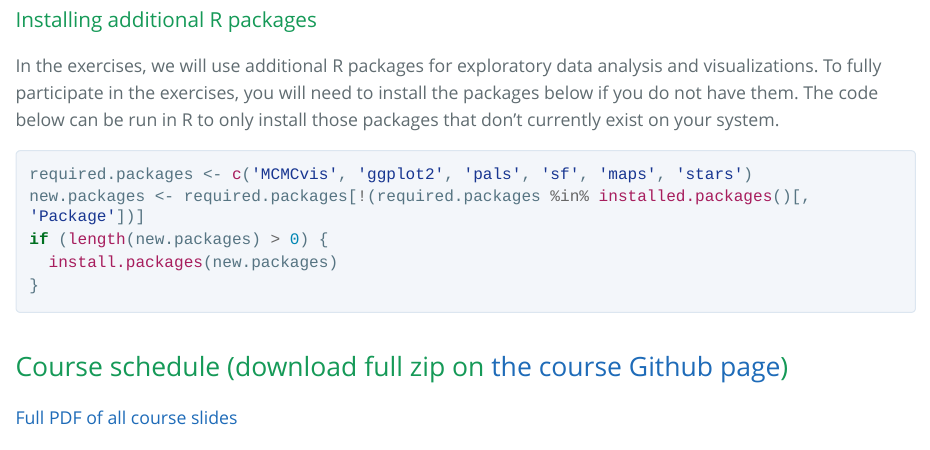
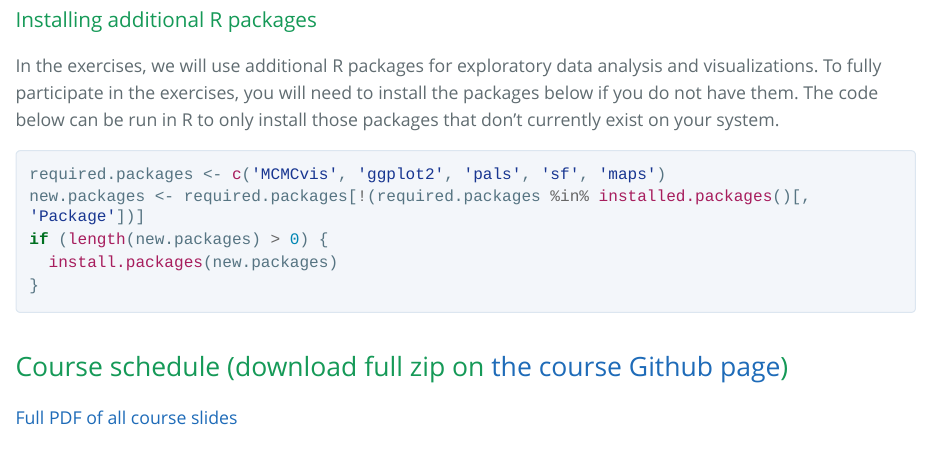
Before and after one commit to doserjef/TWS23-spOccupancy, an R Markdown document (index.Rmd): the page in a window 1100 px wide, from 880 px down. The pictures show the output file index.html that the author committed with the source, opened offline; long lines of code are wrapped.

Commit message:
minor updates

````diff
--- a/index.Rmd
+++ b/index.Rmd
@@ -28,7 +28,7 @@ can be installed from CRAN using `install.packages('spOccupancy')`. Note we will
 In the exercises, we will use additional R packages for exploratory data analysis and visualizations. To fully participate in the exercises, you will need to install the packages below if you do not have them. The code below can be run in R to only install those packages that don't currently exist on your system.
 
 ```{r, eval = FALSE}
-required.packages <- c('MCMCvis', 'ggplot2', 'pals', 'sf', 'maps', 'stars')
+required.packages <- c('MCMCvis', 'ggplot2', 'pals', 'sf', 'maps')
 new.packages <- required.packages[!(required.packages %in% installed.packages()[, 'Package'])]
 if (length(new.packages) > 0) {
   install.packages(new.packages)
````
Also changed, not shown: exercises/exercise-3/exercise-3.Rmd (+0 -1 lines), index.html, 1 other file.
